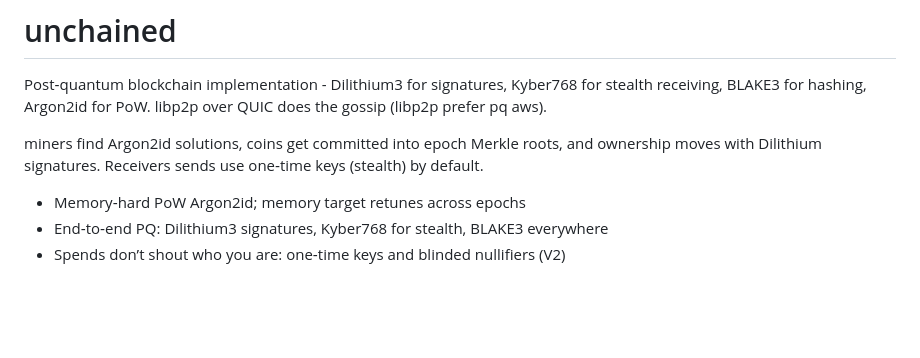
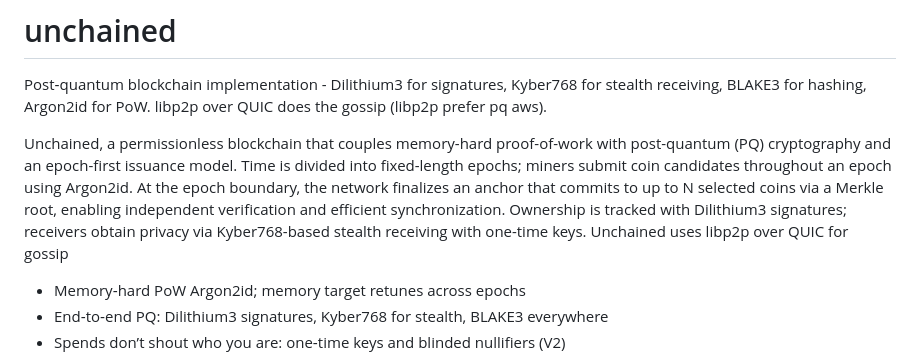
Before and after one commit to Numi2/unchained, a Markdown page: README.md, the part around the change. GitHub-like rendering; blank space fills up the shorter version.

```diff
--- a/README.md
+++ b/README.md
@@ -2,7 +2,7 @@
 
 Post‑quantum blockchain implementation - Dilithium3 for signatures, Kyber768 for stealth receiving, BLAKE3 for hashing, Argon2id for PoW. libp2p over QUIC does the gossip (libp2p prefer pq aws).
 
-miners find Argon2id solutions, coins get committed into epoch Merkle roots, and ownership moves with Dilithium signatures. Receivers sends use one‑time keys (stealth) by default.
+Unchained, a permissionless blockchain that couples memory-hard proof-of-work with post-quantum (PQ) cryptography and an epoch-first issuance model. Time is divided into fixed-length epochs; miners submit coin candidates throughout an epoch using Argon2id. At the epoch boundary, the network finalizes an anchor that commits to up to N selected coins via a Merkle root, enabling independent verification and efficient synchronization. Ownership is tracked with Dilithium3 signatures; receivers obtain privacy via Kyber768-based stealth receiving with one-time keys. Unchained uses libp2p over QUIC for gossip
 
 
 
```
